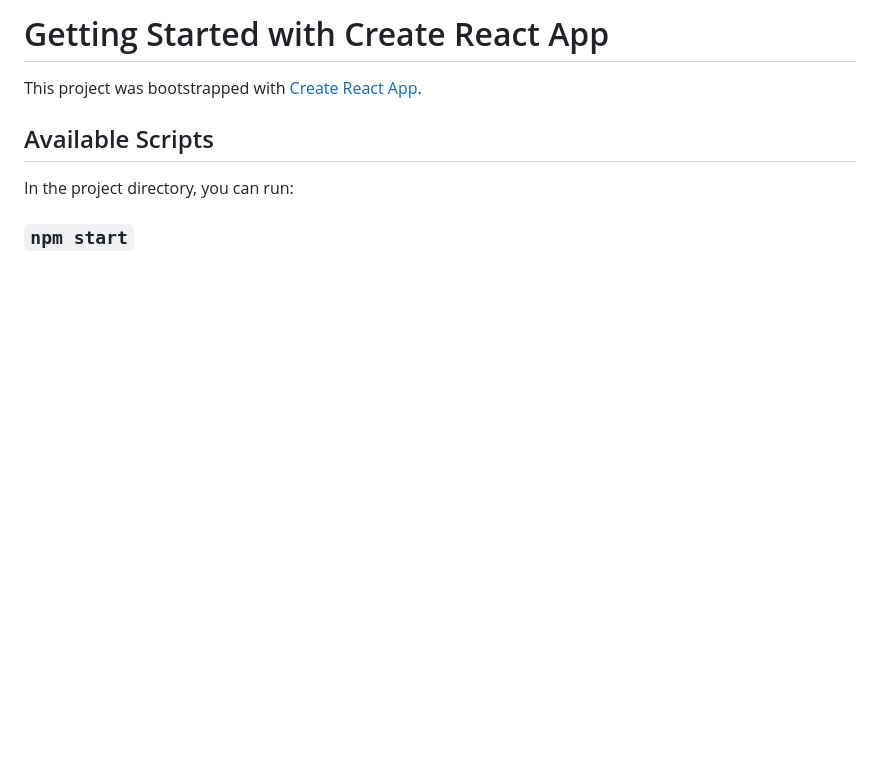
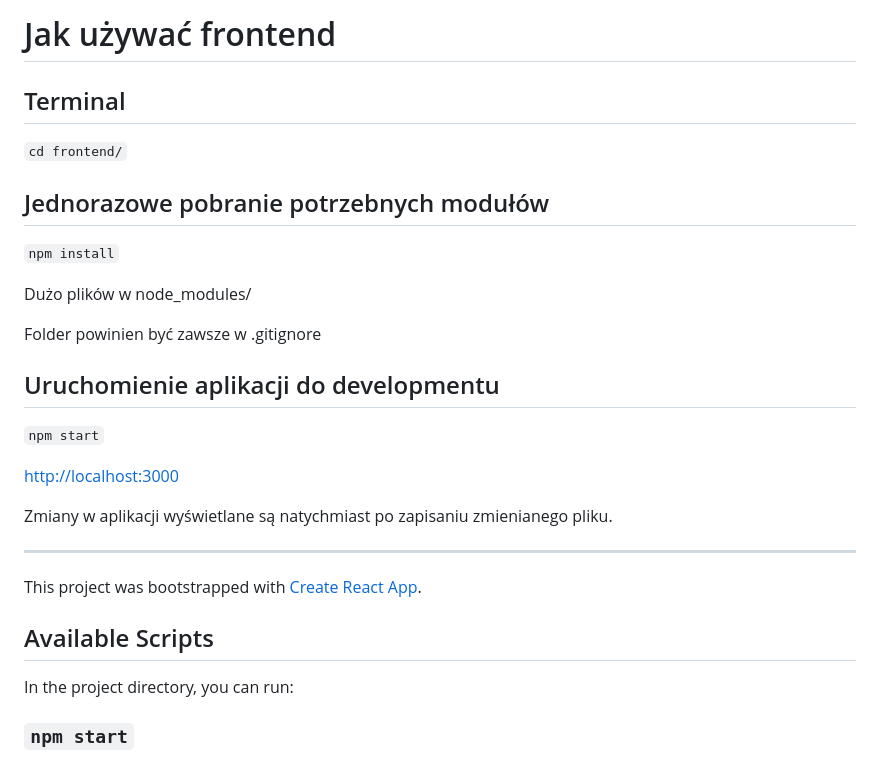
Before and after one commit to Quartozane/Billenium-Szesciu-Wspanialych, a Markdown page: frontend/README.md, the part around the change. GitHub-like rendering; blank space fills up the shorter version.

```diff
--- a/frontend/README.md
+++ b/frontend/README.md
@@ -1,4 +1,26 @@
-# Getting Started with Create React App
+# Jak używać frontend
+
+## Terminal
+
+`cd frontend/`
+
+## Jednorazowe pobranie potrzebnych modułów
+
+`npm install`
+
+Dużo plików w node_modules/
+
+Folder powinien być zawsze w .gitignore
+
+## Uruchomienie aplikacji do developmentu
+
+`npm start`
+
+[http://localhost:3000](http://localhost:3000)
+
+Zmiany w aplikacji wyświetlane są natychmiast po zapisaniu zmienianego pliku.
+
+---
 
 This project was bootstrapped with [Create React App](https://github.com/facebook/create-react-app).
 
```
